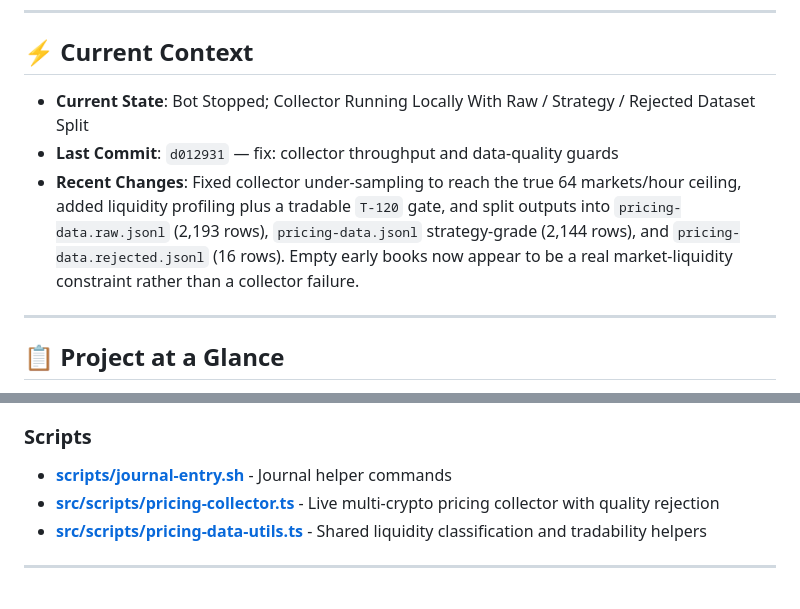
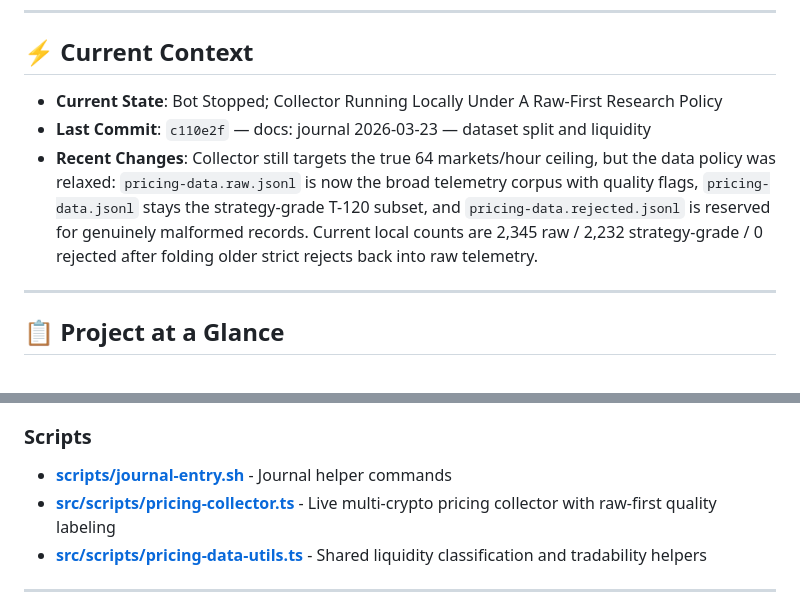
Before and after one commit to lwt255/polymarket-mm, a Markdown page: CLAUDE.md, 2 parts joined by grey strips. Drawn GitHub-style.

Commit message:
docs: journal 2026-03-23 — raw-first collection

```diff
--- a/CLAUDE.md
+++ b/CLAUDE.md
@@ -5,9 +5,9 @@
 ---
 
 ## ⚡ Current Context
-- **Current State**: Bot Stopped; Collector Running Locally With Raw / Strategy / Rejected Dataset Split
-- **Last Commit**: `d012931` — fix: collector throughput and data-quality guards
-- **Recent Changes**: Fixed collector under-sampling to reach the true 64 markets/hour ceiling, added liquidity profiling plus a tradable `T-120` gate, and split outputs into `pricing-data.raw.jsonl` (2,193 rows), `pricing-data.jsonl` strategy-grade (2,144 rows), and `pricing-data.rejected.jsonl` (16 rows). Empty early books now appear to be a real market-liquidity constraint rather than a collector failure.
+- **Current State**: Bot Stopped; Collector Running Locally Under A Raw-First Research Policy
+- **Last Commit**: `c110e2f` — docs: journal 2026-03-23 — dataset split and liquidity
+- **Recent Changes**: Collector still targets the true 64 markets/hour ceiling, but the data policy was relaxed: `pricing-data.raw.jsonl` is now the broad telemetry corpus with quality flags, `pricing-data.jsonl` stays the strategy-grade T-120 subset, and `pricing-data.rejected.jsonl` is reserved for genuinely malformed records. Current local counts are 2,345 raw / 2,232 strategy-grade / 0 rejected after folding older strict rejects back into raw telemetry.
 
 ---
 
@@ -33,7 +33,7 @@ This is a **Polymarket prediction market bot system** for automated trading on P
 
 ### Scripts
 - **[scripts/journal-entry.sh](scripts/journal-entry.sh)** - Journal helper commands
-- **[src/scripts/pricing-collector.ts](src/scripts/pricing-collector.ts)** - Live multi-crypto pricing collector with quality rejection
+- **[src/scripts/pricing-collector.ts](src/scripts/pricing-collector.ts)** - Live multi-crypto pricing collector with raw-first quality labeling
 - **[src/scripts/pricing-data-utils.ts](src/scripts/pricing-data-utils.ts)** - Shared liquidity classification and tradability helpers
 
 ---
```
Also changed, not shown: journal/2026-03-23.md (+66 -0 lines).
